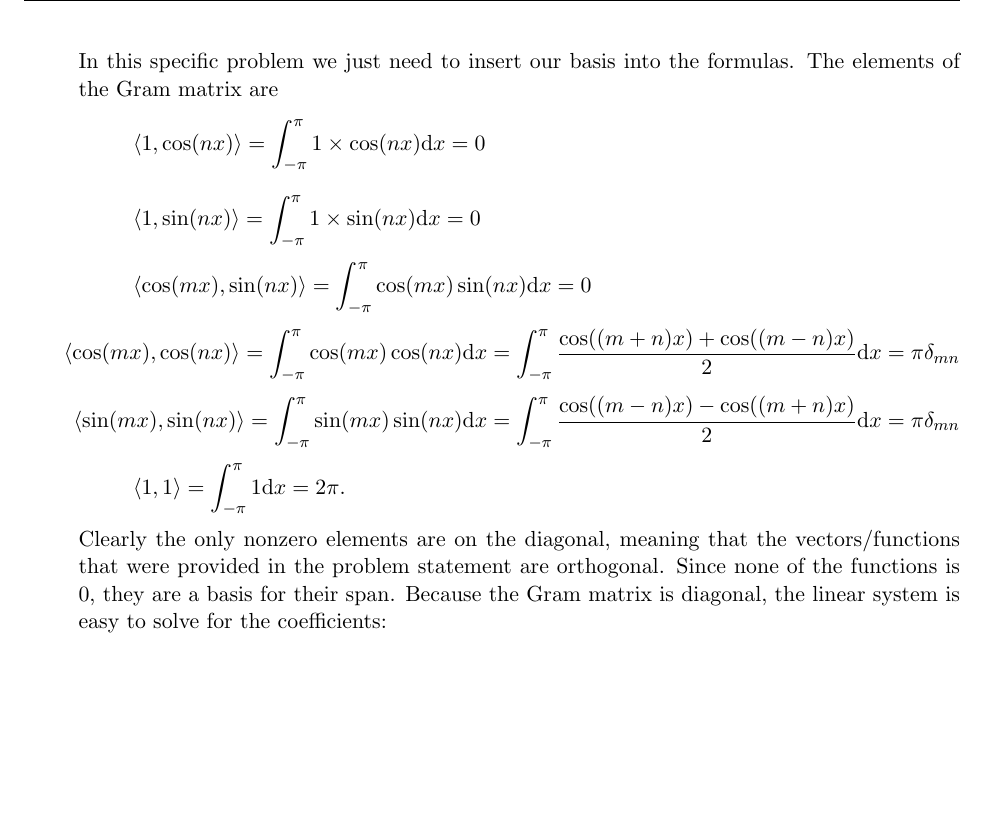
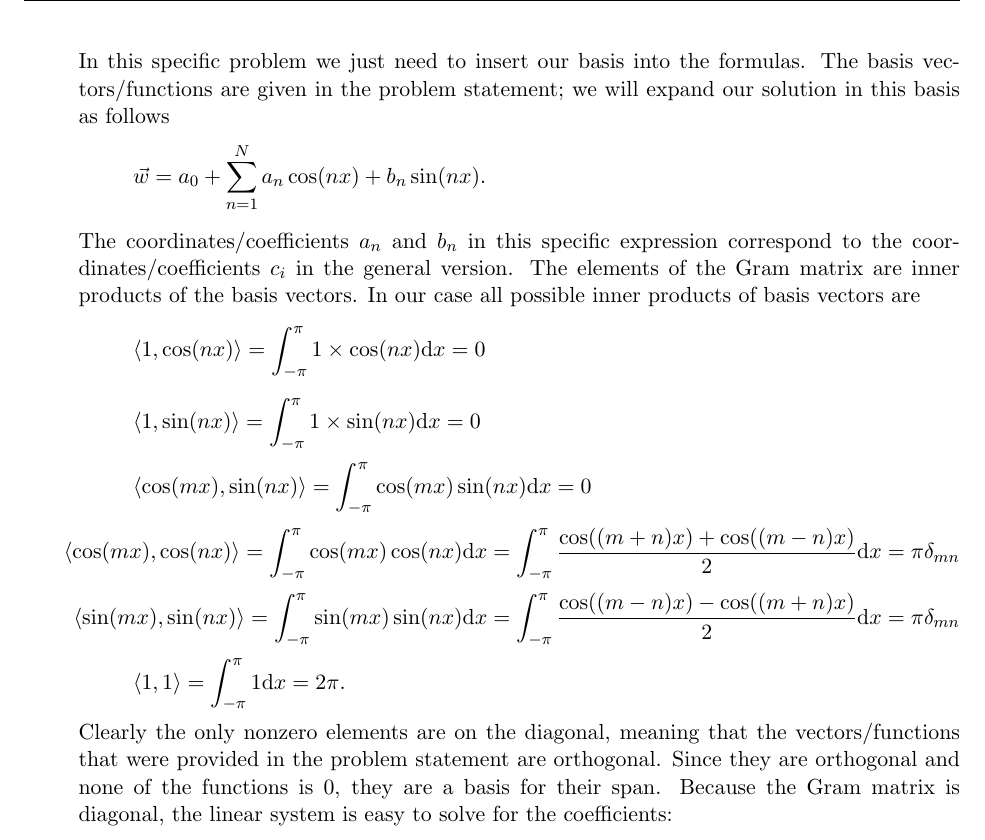
Before and after one commit to iangrooms/Lin_Alg_Math_Camp, a LaTeX document (Solutions/Worksheet_03_Solutions.tex): part of page 2 of 3, cut so that both start at the same text, the shorter picture padded with empty space. Compiled offline with pdfLaTeX.

Commit message:
Update WS3 solutions

```diff
--- a/Solutions/Worksheet_03_Solutions.tex
+++ b/Solutions/Worksheet_03_Solutions.tex
@@ -47,7 +47,11 @@ where
 The coefficient matrix {\bf A} is a Gram matrix formed from basis vectors, so the system is always uniquely solvable.\\
 
 In this specific problem we just need to insert our basis into the formulas.
-The elements of the Gram matrix are
+The basis vectors/functions are given in the problem statement; we will expand our solution in this basis as follows
+\[\vec{w} = a_0 + \sum_{n=1}^N a_n\cos(nx)+b_n\sin(nx).\]
+The coordinates/coefficients $a_n$ and $b_n$ in this specific expression correspond to the coordinates/coefficients $c_i$ in the general version.
+The elements of the Gram matrix are inner products of the basis vectors.
+In our case all possible inner products of basis vectors are
 \[\langle 1,\cos(nx)\rangle = \int_{-\pi}^\pi 1\times \cos(n x)\mathrm{d}x = 0\]
 \[\langle 1,\sin(nx)\rangle = \int_{-\pi}^\pi 1\times \sin(n x)\mathrm{d}x = 0\]
 \[\langle\cos(m x),\sin(nx)\rangle = \int_{-\pi}^\pi \cos(mx)\sin(n x)\mathrm{d}x = 0\]
@@ -55,7 +59,7 @@ The elements of the Gram matrix are
 \[\langle \sin(mx),\sin(nx)\rangle = \int_{-\pi}^\pi \sin(mx)\sin(n x)\mathrm{d}x = \int_{-\pi}^\pi \frac{\cos((m-n)x)-\cos((m+n)x)}{2}\mathrm{d}x = \pi\delta_{mn}\]
 \[\langle 1,1\rangle = \int_{-\pi}^\pi 1\mathrm{d}x = 2\pi.\]
 Clearly the only nonzero elements are on the diagonal, meaning that the vectors/functions that were provided in the problem statement are orthogonal.
-Since none of the functions is 0, they are a basis for their span.
+Since they are orthogonal and none of the functions is 0, they are a basis for their span.
 Because the Gram matrix is diagonal, the linear system is easy to solve for the coefficients:
 \[a_0 = \frac{1}{2\pi}\langle 1,f(x)\rangle = \frac{1}{2\pi}\int_{-\pi}^\pi f(x)\mathrm{d}x.\]
 \[a_n = \frac{1}{\pi}\langle\cos(nx),f(x)\rangle = \frac{1}{\pi}\int_{-\pi}^\pi\cos(nx) f(x)\mathrm{d}x.\]
```
Also changed, not shown: Solutions/Worksheet_03_Solutions.pdf.
